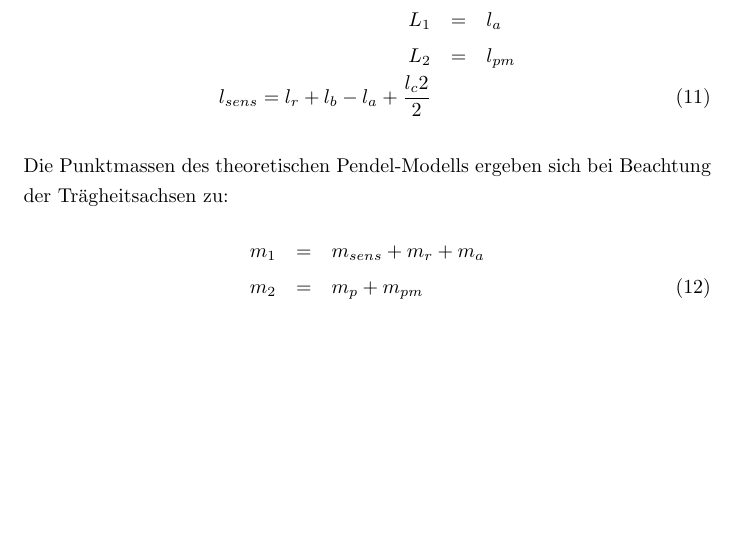
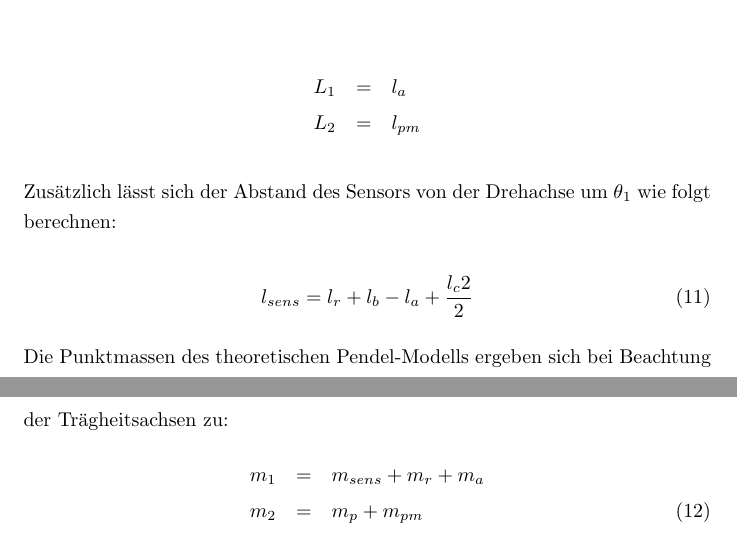
Before and after one commit to TSchildhauer/MechatronicsLabTUHH-Report, a LaTeX document (Report.tex, which reads Kapitel/Parameter.tex): part of page 11 of 29 before the commit and two parts of pages 11 and 12 of 29 after it, the two joined at a grey line, cut so that both start at the same text, the shorter picture padded with empty space. Compiled offline with pdfLaTeX.

Commit message:
Lsens-formel erläutert

```diff
--- a/Kapitel/Parameter.tex
+++ b/Kapitel/Parameter.tex
@@ -12,11 +12,17 @@ Die gegeben bzw. gemessenen Parameter müssen daher an das theoretische Modell a
 \end{figure}
 
 Die gegeben bzw. gemessenen Parameter müssen daher an das theoretische Modell angepasst werden. Für die Längen der Pendelarme gilt somit:
+
 \begin{eqnarray}
 L_1 &=& l_a \nonumber \\
-L_2 &=& l_{pm} \nonumber \\
-l_{sens}=l_r+l_b-l_a+\dfrac{l_c2}{2}
+L_2 &=& l_{pm} \nonumber
 \end{eqnarray}
+
+Zusätzlich lässt sich der Abstand des Sensors von der Drehachse um $\theta_1$  wie folgt berechnen:
+
+\begin{equation}
+l_{sens} = l_r+l_b-l_a+\dfrac{l_c2}{2}
+\end{equation}
 
 Die Punktmassen des theoretischen Pendel-Modells ergeben sich bei Beachtung der Trägheitsachsen zu:
 \begin{eqnarray}
```
